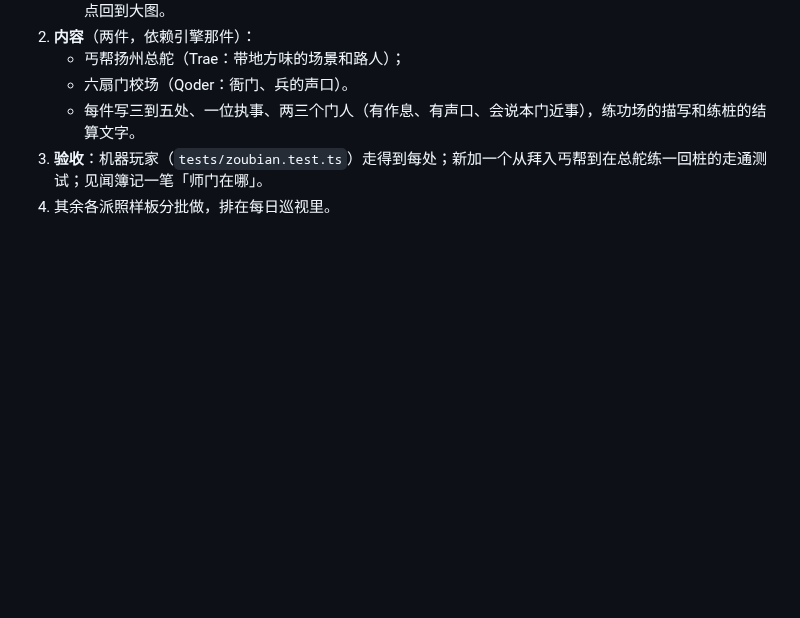
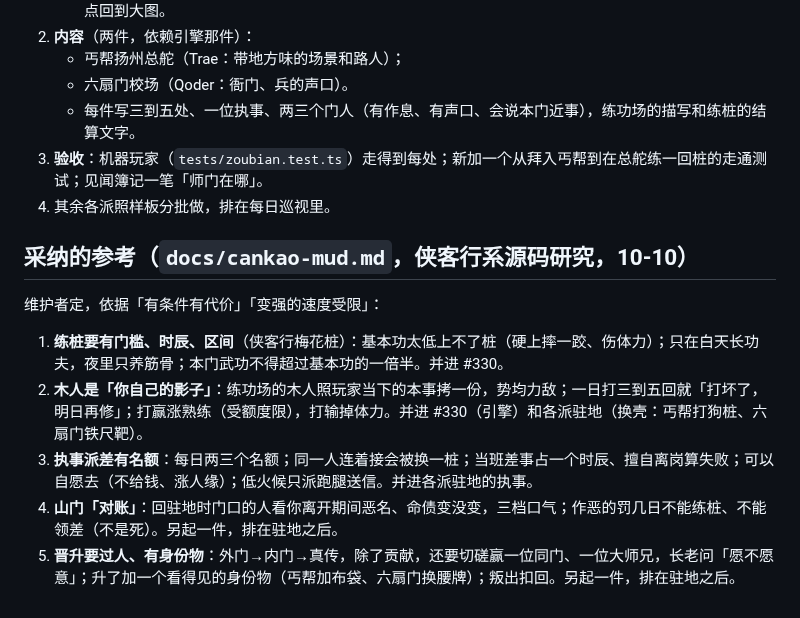
Before and after one commit to mud4u404/game006, a Markdown page: docs/sheji-zhudi.md, the part around the change. Rendered like a GitHub page; blank space fills up the shorter version.

Commit message:
门派驻地设计采纳侠客行系研究五条：练桩门槛时辰区间、木人影子、执事名额、山门对账、晋升过人
Co-Authored-By: Claude Opus 5.5 <noreply@anthropic.com>
Claude-Session: https://claude.ai/code/session_01XDp4818R2Awa9CSBtvezcD

```diff
--- a/docs/sheji-zhudi.md
+++ b/docs/sheji-zhudi.md
@@ -54,3 +54,12 @@
    - 每件写三到五处、一位执事、两三个门人（有作息、有声口、会说本门近事），练功场的描写和练桩的结算文字。
 3. **验收**：机器玩家（`tests/zoubian.test.ts`）走得到每处；新加一个从拜入丐帮到在总舵练一回桩的走通测试；见闻簿记一笔「师门在哪」。
 4. 其余各派照样板分批做，排在每日巡视里。
+
+## 采纳的参考（`docs/cankao-mud.md`，侠客行系源码研究，10-10）
+
+维护者定，依据「有条件有代价」「变强的速度受限」：
+1. **练桩要有门槛、时辰、区间**（侠客行梅花桩）：基本功太低上不了桩（硬上摔一跤、伤体力）；只在白天长功夫，夜里只养筋骨；本门武功不得超过基本功的一倍半。并进 #330。
+2. **木人是「你自己的影子」**：练功场的木人照玩家当下的本事拷一份，势均力敌；一日打三到五回就「打坏了，明日再修」；打赢涨熟练（受额度限），打输掉体力。并进 #330（引擎）和各派驻地（换壳：丐帮打狗桩、六扇门铁尺靶）。
+3. **执事派差有名额**：每日两三个名额；同一人连着接会被换一桩；当班差事占一个时辰、擅自离岗算失败；可以自愿去（不给钱、涨人缘）；低火候只派跑腿送信。并进各派驻地的执事。
+4. **山门「对账」**：回驻地时门口的人看你离开期间恶名、命债变没变，三档口气；作恶的罚几日不能练桩、不能领差（不是死）。另起一件，排在驻地之后。
+5. **晋升要过人、有身份物**：外门→内门→真传，除了贡献，还要切磋赢一位同门、一位大师兄，长老问「愿不愿意」；升了加一个看得见的身份物（丐帮加布袋、六扇门换腰牌）；叛出扣回。另起一件，排在驻地之后。
```
